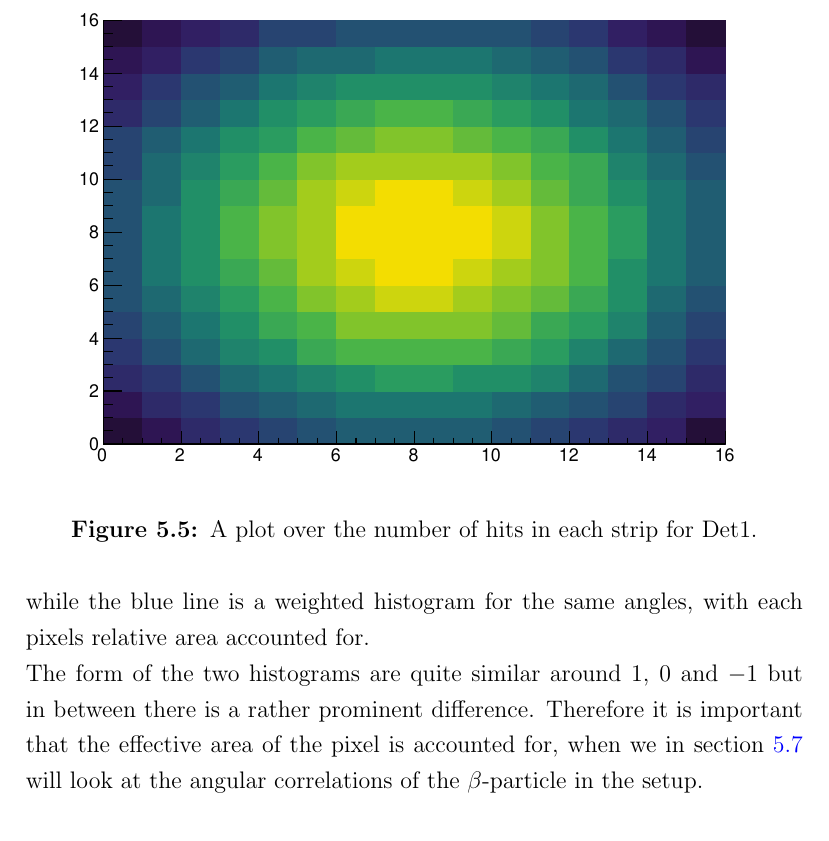
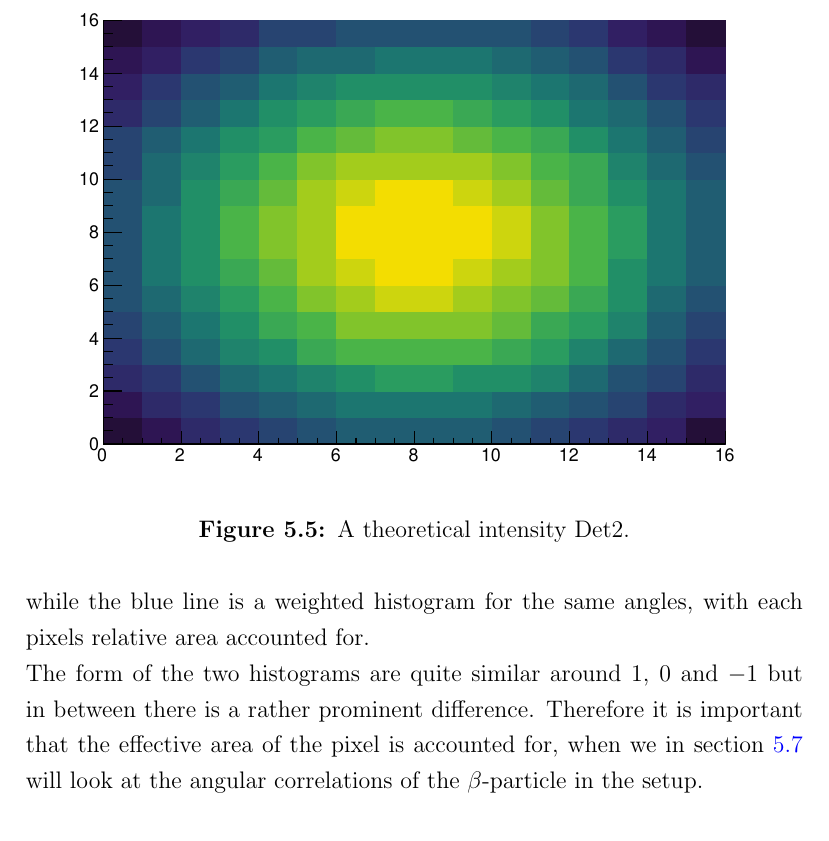
Before and after one commit to AndersHolstRasmussen/Masters, a LaTeX thesis (tex/Speciale.tex, which reads tex/Analysis.tex): part of page 20 of 22, cut so that both start at the same text. Compiled offline with pdfLaTeX.

Commit message:
small tex change

```diff
--- a/tex/Analysis.tex
+++ b/tex/Analysis.tex
@@ -100,7 +100,7 @@ A pixel furthest out in a detector will have a effective area smaller than the a
 \begin{figure}[h]
 	\centering
 	\includegraphics[width=\linewidth]{../figures/mexihatDet2THEORY.pdf}
-	\caption{A plot over the number of hits in each strip for Det1. }
+	\caption{A theoretical intensity Det2.  }
 	\label{fig:MexiHatDetectorTheory}
 \end{figure}
 To account for this effect, each pixel will be associated with a corresponding area-efficiency $(\text{Eff}_A)$.
```
Also changed, not shown: tex/Speciale.pdf, 3 other files.
